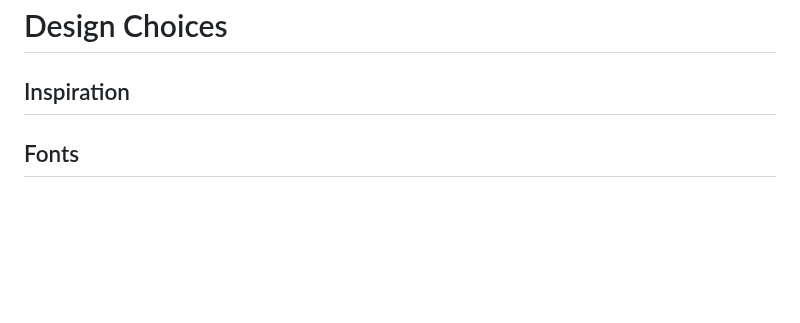
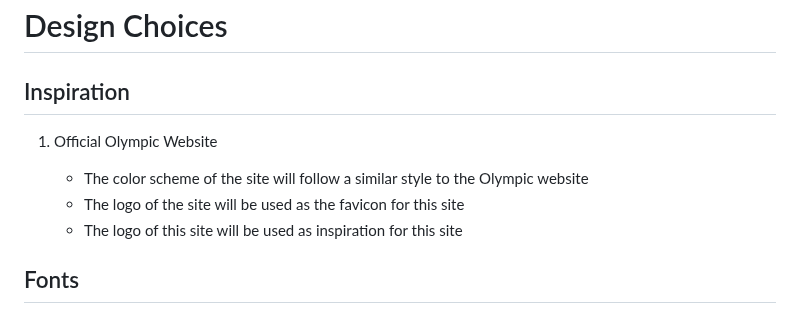
Before and after one commit to Oran-123/Olympian-Quiz, a Markdown page: README.md, the part around the change. Drawn GitHub-style; blank space fills up the shorter version.

Commit message:
add text to the insipiration section

```diff
--- a/README.md
+++ b/README.md
@@ -89,6 +89,12 @@
 
 ## Inspiration
 
+1. Official Olympic Website
+
+    * The color scheme of the site will follow a similar style to the Olympic website
+    * The logo of the site will be used as the favicon for this site
+    * The logo of this site will be used as inspiration for this site
+
 
 ## Fonts
 
```
